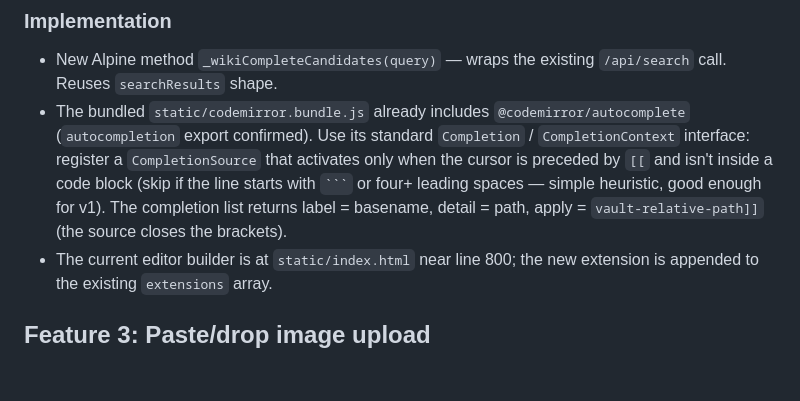
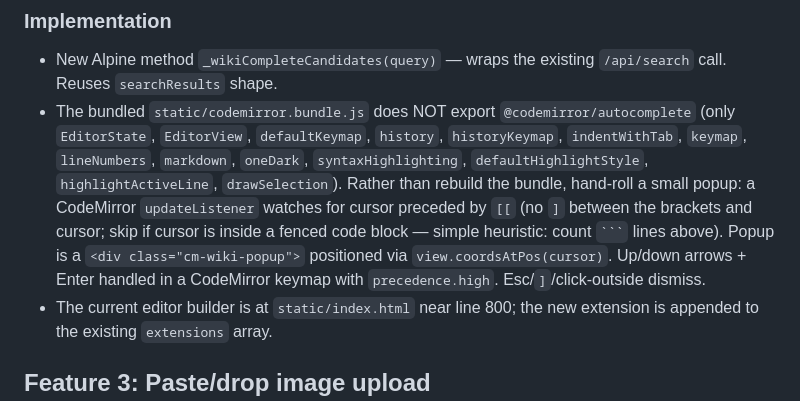
Before and after one commit to joaompfp/vaultreader, a Markdown page: docs/specs/2026-04-28-codemirror-editor-features.md, the part around the change. GitHub-like rendering; blank space fills up the shorter version.

Commit message:
docs(spec): correct autocomplete approach — bundle lacks export, hand-roll popup

````diff
--- a/docs/specs/2026-04-28-codemirror-editor-features.md
+++ b/docs/specs/2026-04-28-codemirror-editor-features.md
@@ -105,7 +105,7 @@ Each row shows: bold note basename (without `.md`), then dim path. Limit 8 resul
 ### Implementation
 
 - New Alpine method `_wikiCompleteCandidates(query)` — wraps the existing `/api/search` call. Reuses `searchResults` shape.
-- The bundled `static/codemirror.bundle.js` already includes `@codemirror/autocomplete` (`autocompletion` export confirmed). Use its standard `Completion` / `CompletionContext` interface: register a `CompletionSource` that activates only when the cursor is preceded by `[[` and isn't inside a code block (skip if the line starts with ` ``` ` or four+ leading spaces — simple heuristic, good enough for v1). The completion list returns label = basename, detail = path, apply = `vault-relative-path]]` (the source closes the brackets).
+- The bundled `static/codemirror.bundle.js` does NOT export `@codemirror/autocomplete` (only `EditorState`, `EditorView`, `defaultKeymap`, `history`, `historyKeymap`, `indentWithTab`, `keymap`, `lineNumbers`, `markdown`, `oneDark`, `syntaxHighlighting`, `defaultHighlightStyle`, `highlightActiveLine`, `drawSelection`). Rather than rebuild the bundle, hand-roll a small popup: a CodeMirror `updateListener` watches for cursor preceded by `[[` (no `]` between the brackets and cursor; skip if cursor is inside a fenced code block — simple heuristic: count ` ``` ` lines above). Popup is a `<div class="cm-wiki-popup">` positioned via `view.coordsAtPos(cursor)`. Up/down arrows + Enter handled in a CodeMirror keymap with `precedence.high`. Esc/`]`/click-outside dismiss.
 - The current editor builder is at `static/index.html` near line 800; the new extension is appended to the existing `extensions` array.
 
 ## Feature 3: Paste/drop image upload
````
